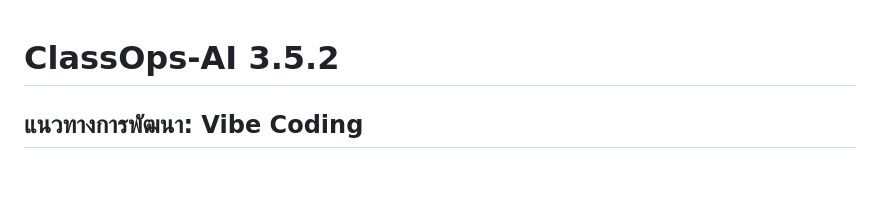
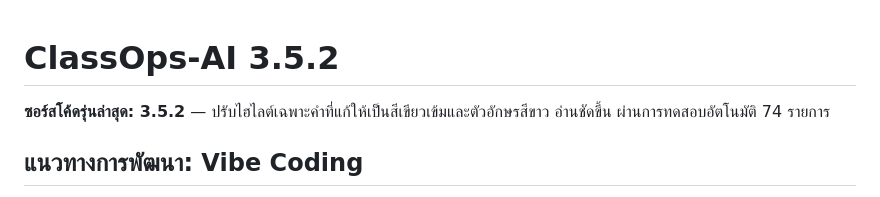
Before and after one commit to TK4356/classops-ai, a Markdown page: README.md, the part around the change. Drawn GitHub-style; blank space fills up the shorter version.

Commit message:
chore(v3.5.2): ปรับไฮไลต์คำที่แก้ให้เข้มและอ่านง่ายขึ้น
ระบุซอร์สโค้ดรุ่นล่าสุดและผลทดสอบ 74 รายการบนหน้าแรก
คงลิงก์ดาวน์โหลดที่ใช้งานได้จนกว่าไฟล์ Windows รุ่นใหม่จะอัปโหลดเสร็จ

```diff
--- a/README.md
+++ b/README.md
@@ -1,4 +1,6 @@
 # ClassOps-AI 3.5.2
+
+**ซอร์สโค้ดรุ่นล่าสุด: 3.5.2** — ปรับไฮไลต์เฉพาะคำที่แก้ให้เป็นสีเขียวเข้มและตัวอักษรสีขาว อ่านชัดขึ้น ผ่านการทดสอบอัตโนมัติ 74 รายการ
 
 ## แนวทางการพัฒนา: Vibe Coding
 
```
